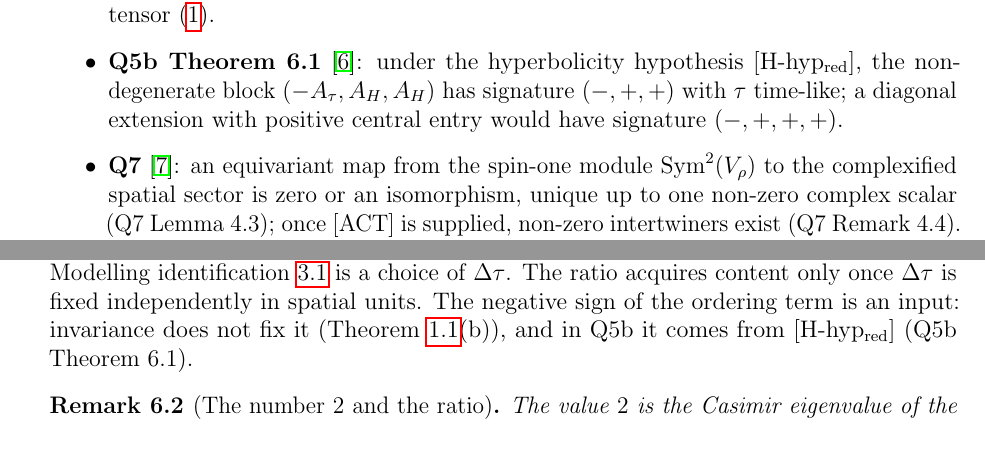
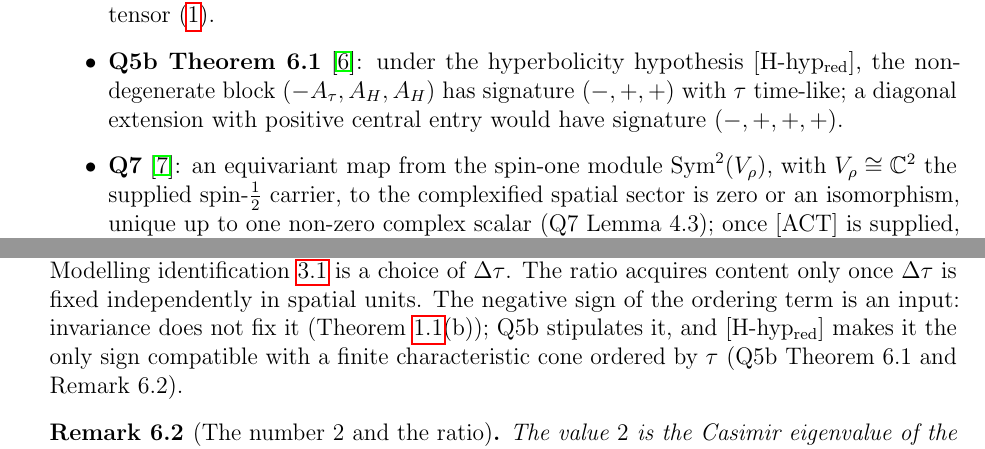
Before and after one commit to Cosmochrony/q11, a LaTeX paper (tex/q11.tex): two parts of pages 5 and 10 of 15, joined at a grey line, cut so that both start at the same text. Compiled offline with pdfLaTeX.

Commit message:
Q11 2.0 candidate: harmonise the sign sentence, qualify Q11-O1, define V_rho

```diff
--- a/tex/q11.tex
+++ b/tex/q11.tex
@@ -243,7 +243,8 @@ Spatial SU(2) Invariance Leaves the Temporal Coefficient Free\\[6pt]
         \item \textbf{Q5b Theorem~6.1}~\cite{Beau2026q5b}: under the hyperbolicity hypothesis
         [H-hyp$_{\mathrm{red}}$], the non-degenerate block $(-A_\tau, A_H, A_H)$ has signature $(-,+,+)$ with $\tau$
         time-like; a diagonal extension with positive central entry would have signature $(-,+,+,+)$.
-        \item \textbf{Q7}~\cite{Beau2026q7}: an equivariant map from the spin-one module $\Sym^2(V_\rho)$ to the
+        \item \textbf{Q7}~\cite{Beau2026q7}: an equivariant map from the spin-one module $\Sym^2(V_\rho)$, with $V_\rho\cong\mathbb{C}^2$ the supplied
+        spin-$\tfrac12$ carrier, to the
         complexified spatial sector is zero or an isomorphism, unique up to one non-zero complex scalar (Q7
         Lemma~4.3); once [ACT] is supplied, non-zero intertwiners exist (Q7 Remark~4.4).
         What is open is the geometric target: a positive rank-three spatial form with [ACT], [INV] and [ADAPT]
@@ -490,7 +491,8 @@ For fixed $\beta = 2\lambda$ every $\alpha<0$ gives an invariant Lorentzian symb
       Modelling identification~\ref{lem:internalization} is a choice of $\Delta\tau$.
       The ratio acquires content only once $\Delta\tau$ is fixed independently in spatial units.
       The negative sign of the ordering term is an input: invariance does not fix it
-      (Theorem~\ref{thm:main}(b)), and in Q5b it comes from [H-hyp$_{\mathrm{red}}$] (Q5b Theorem~6.1).
+      (Theorem~\ref{thm:main}(b)); Q5b stipulates it, and [H-hyp$_{\mathrm{red}}$] makes it the only sign compatible
+      with a finite characteristic cone ordered by $\tau$ (Q5b Theorem~6.1 and Remark~6.2).
 
       \begin{remark}[The number $2$ and the ratio]
 The value $2$ is the Casimir eigenvalue of the spin-one module in one normalisation of the generators
```
Also changed, not shown: tex/q11.tex (2 more changed lines).
